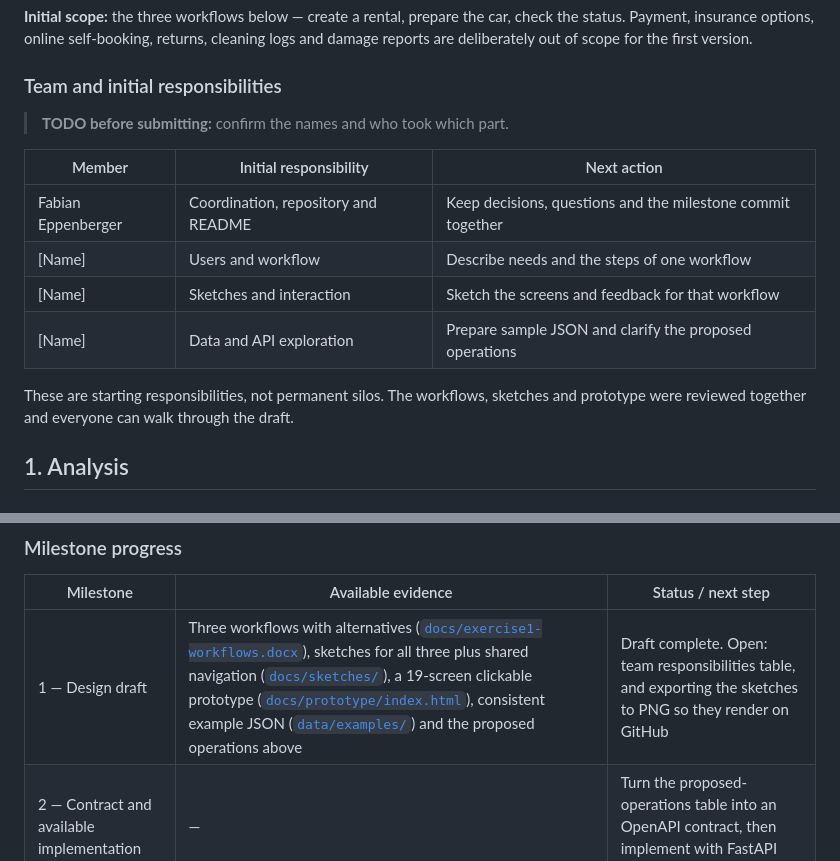
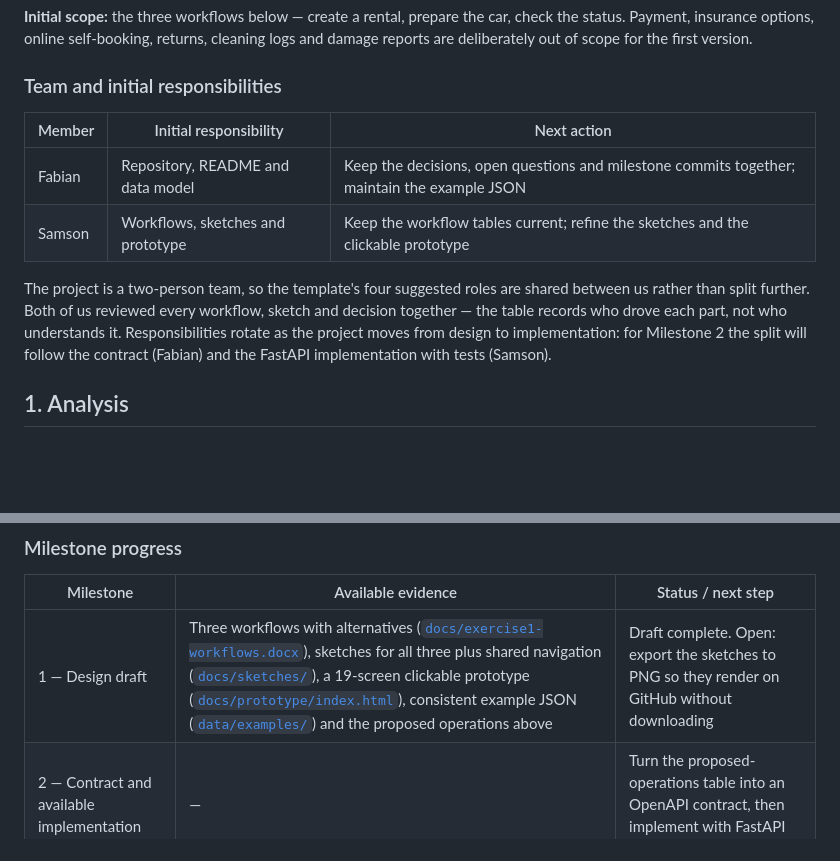
Before and after one commit to fab132/car-rental-web-app, a Markdown page: README.md, 2 parts joined by grey strips. Rendered like a GitHub page; blank space fills up the shorter version.

Commit message:
Record the two-person team and its responsibilities
Replace the template's four placeholder roles with the actual team,
Fabian and Samson, and note how the suggested responsibilities are
shared between two members and how they rotate for milestone 2.

```diff
--- a/README.md
+++ b/README.md
@@ -14,16 +14,12 @@ This web application replaces those notes with one shared status per rental. The
 
 ### Team and initial responsibilities
 
-> **TODO before submitting:** confirm the names and who took which part.
-
 | Member | Initial responsibility | Next action |
 |---|---|---|
-| Fabian Eppenberger | Coordination, repository and README | Keep decisions, questions and the milestone commit together |
-| [Name] | Users and workflow | Describe needs and the steps of one workflow |
-| [Name] | Sketches and interaction | Sketch the screens and feedback for that workflow |
-| [Name] | Data and API exploration | Prepare sample JSON and clarify the proposed operations |
+| Fabian | Repository, README and data model | Keep the decisions, open questions and milestone commits together; maintain the example JSON |
+| Samson | Workflows, sketches and prototype | Keep the workflow tables current; refine the sketches and the clickable prototype |
 
-These are starting responsibilities, not permanent silos. The workflows, sketches and prototype were reviewed together and everyone can walk through the draft.
+The project is a two-person team, so the template's four suggested roles are shared between us rather than split further. Both of us reviewed every workflow, sketch and decision together — the table records who drove each part, not who understands it. Responsibilities rotate as the project moves from design to implementation: for Milestone 2 the split will follow the contract (Fabian) and the FastAPI implementation with tests (Samson).
 
 ## 1. Analysis
 
@@ -169,7 +165,7 @@ Parcel-tracking pages (for example Swiss Post) show one shipment reduced to a si
 
 | Milestone | Available evidence | Status / next step |
 |---|---|---|
-| 1 — Design draft | Three workflows with alternatives ([`docs/exercise1-workflows.docx`](docs/exercise1-workflows.docx)), sketches for all three plus shared navigation ([`docs/sketches/`](docs/sketches/)), a 19-screen clickable prototype ([`docs/prototype/index.html`](docs/prototype/index.html)), consistent example JSON ([`data/examples/`](data/examples/)) and the proposed operations above | Draft complete. Open: team responsibilities table, and exporting the sketches to PNG so they render on GitHub |
+| 1 — Design draft | Three workflows with alternatives ([`docs/exercise1-workflows.docx`](docs/exercise1-workflows.docx)), sketches for all three plus shared navigation ([`docs/sketches/`](docs/sketches/)), a 19-screen clickable prototype ([`docs/prototype/index.html`](docs/prototype/index.html)), consistent example JSON ([`data/examples/`](data/examples/)) and the proposed operations above | Draft complete. Open: export the sketches to PNG so they render on GitHub without downloading |
 | 2 — Contract and available implementation | — | Turn the proposed-operations table into an OpenAPI contract, then implement with FastAPI and tests |
 | Integration — later | — | Update after the classroom examples; frontend decision still open, the Bootstrap Studio prototype is a candidate starting point |
 
```
